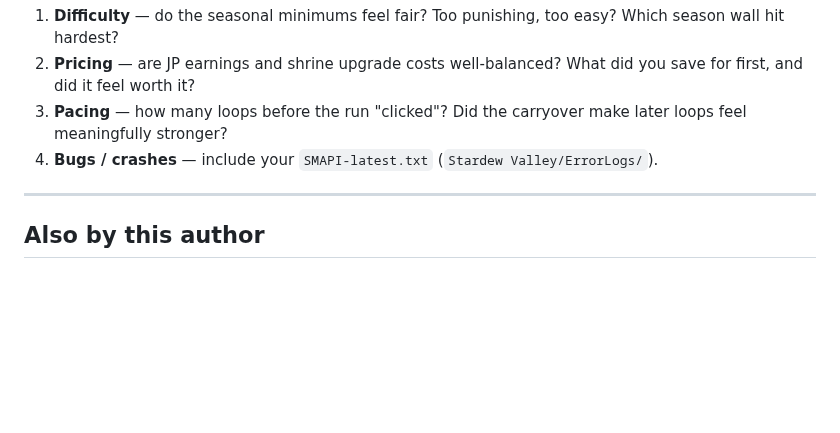
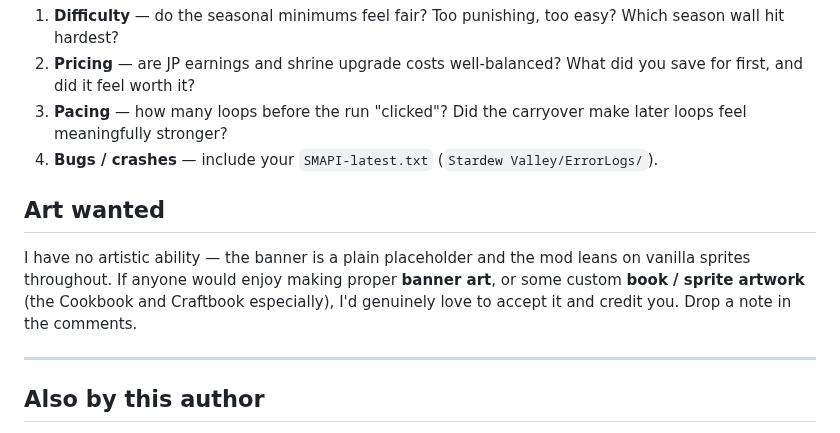
Before and after one commit to sonofskywalker3/TheLongestYear, a Markdown page: README.md, the part around the change. Drawn GitHub-style; blank space fills up the shorter version.

Commit message:
docs(release): add "Art wanted" call + placeholder banner for the 0.9.2 Nexus publish
- README + nexus-description.bbcode: add an "Art wanted" section (author has no
  artistic ability; welcomes community banner / book / sprite artwork), kept
  content-identical per the README≡Nexus rule.
- media/banner-placeholder.png: generated placeholder header banner (title, three
  Junimos, tagline, "community art welcome"), used as the Nexus header + gallery image.

The mod is now published on Nexus (mod 47192, 0.9.2, status=published) with this
description, banner, and the 0.9.2 zip as the MAIN file.

.com>

```diff
--- a/README.md
+++ b/README.md
@@ -89,6 +89,10 @@ What helps most right now:
 3. **Pacing** — how many loops before the run "clicked"? Did the carryover make later loops feel meaningfully stronger?
 4. **Bugs / crashes** — include your `SMAPI-latest.txt` (`Stardew Valley/ErrorLogs/`).
 
+## Art wanted
+
+I have no artistic ability — the banner is a plain placeholder and the mod leans on vanilla sprites throughout. If anyone would enjoy making proper **banner art**, or some custom **book / sprite artwork** (the Cookbook and Craftbook especially), I'd genuinely love to accept it and credit you. Drop a note in the comments.
+
 ---
 
 ## Also by this author
```
Also changed, not shown: media/banner-placeholder.png (added), 1 other file.
